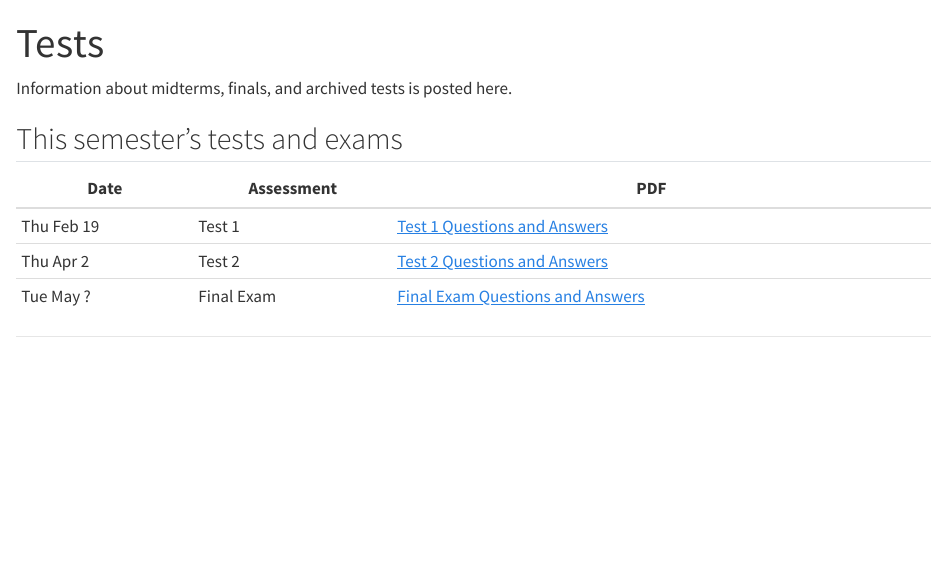
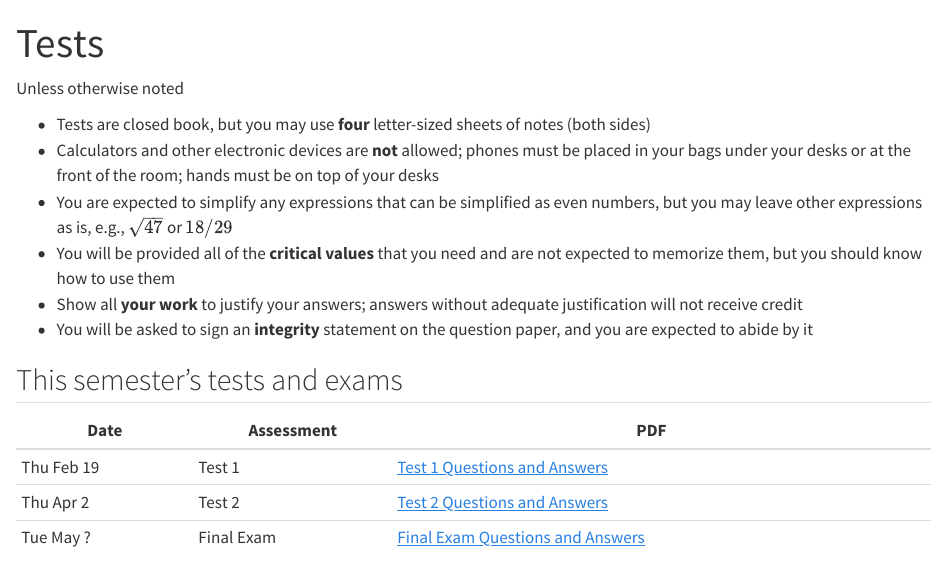
Before and after one commit to fjhickernell/MATH476Spring2026, a Quarto document (pages/tests.qmd): the page in a window 1100 px wide, from its top. Rendered offline with R 4.5, knitr and Pandoc in place of Quarto, with nearby package versions.

Commit message:
test instructions

```diff
--- a/pages/tests.qmd
+++ b/pages/tests.qmd
@@ -4,7 +4,15 @@ execute:
   echo: false
 ---
 
-Information about midterms, finals, and archived tests is posted here.
+Unless otherwise noted
+
+- Tests are closed book, but you may use **four** letter-sized sheets of notes (both sides)
+- Calculators and other electronic devices are **not** allowed; phones must be placed in your bags under your desks or at the front of the room; hands must be on top of your desks
+- You are expected to simplify any expressions that can be simplified as even numbers, but you may leave other expressions as is, e.g., $\sqrt{47}$ or $18/29$
+- You will be provided all of the **critical values** that you need and are not expected to memorize them, but you should know how to use them
+- Show all **your work** to justify your answers; answers without adequate justification will not receive credit
+- You will be asked to sign an **integrity** statement on the question paper, and you are expected to abide by it
+
 
 ## This semester’s tests and exams
 
```
